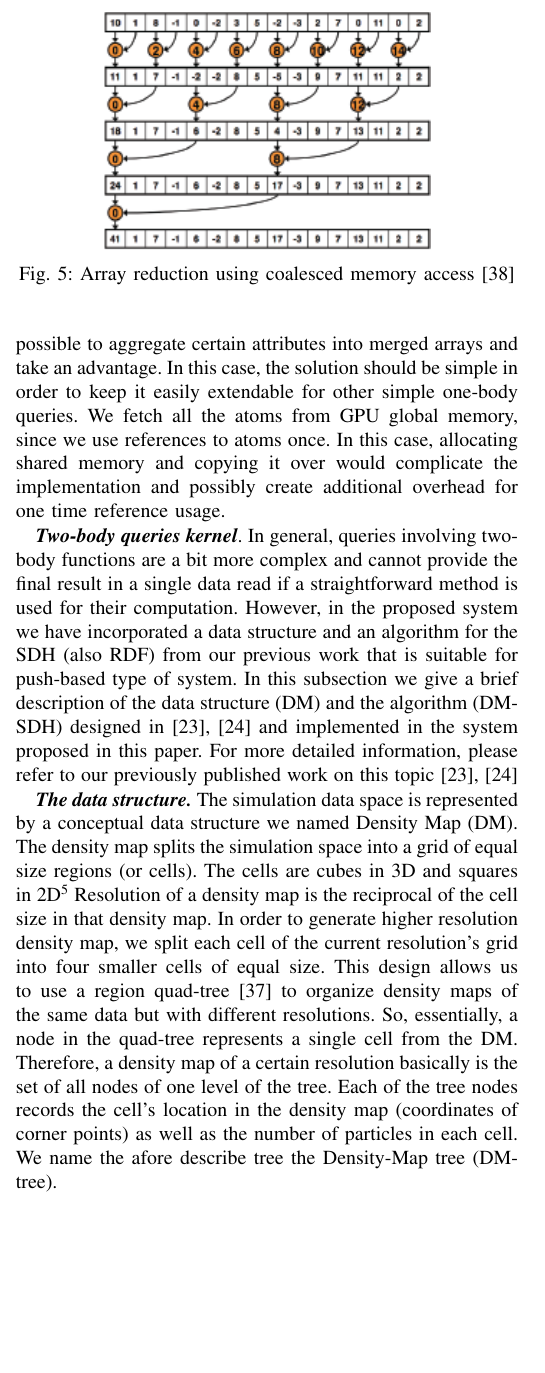
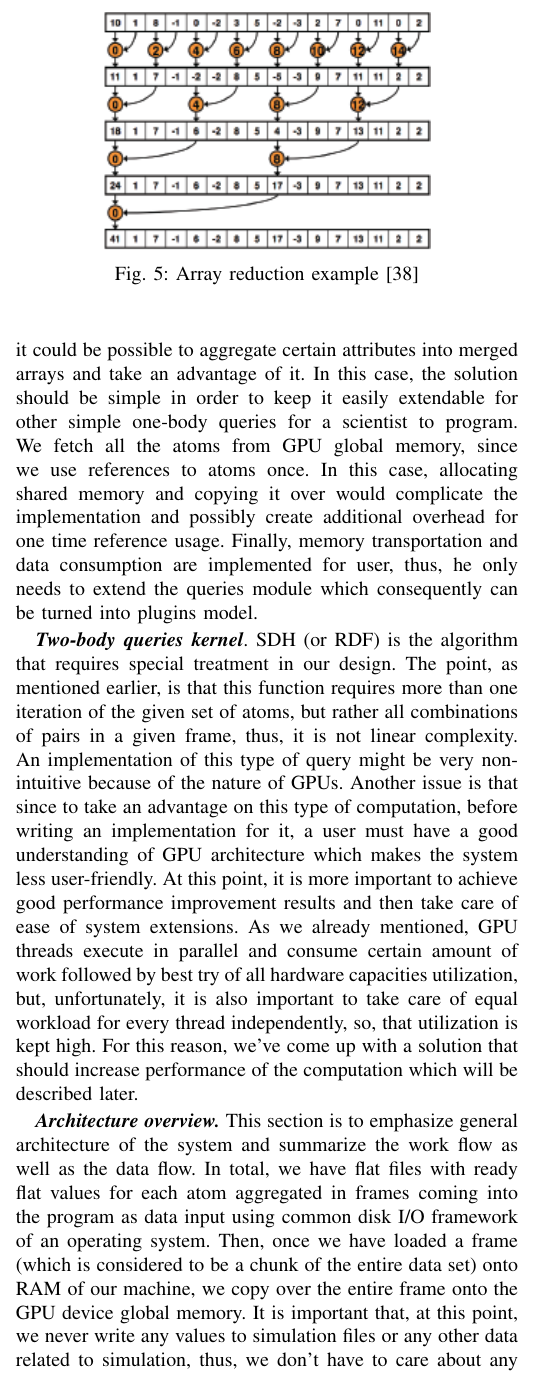
Before and after one commit to ianomad/msdb_queries_gpu, a LaTeX paper (paper/paperSource.tex): part of one column of page 6 of 10, cut at the place of the change, the shorter picture padded with empty space. The pictures show the PDF file paper/paperSource.pdf that the author committed with the source.

Commit message:
automatic triggered changes

```diff
--- a/paper/paperSource.tex
+++ b/paper/paperSource.tex
@@ -282,38 +282,11 @@ Commonly used CUDA array reduction\cite{gpureduction} makes the implementation o
 
 \emph{\textbf{Two-body queries kernel}}.
-In general, queries involving two-body functions are a
-bit more complex and cannot provide the final result in a single
-data read if a straightforward method is used for their computation.
-However, in the proposed system we have incorporated a data
-structure and an algorithm for the SDH (also RDF) from our previous
-work that is suitable for push-based type of system. In this
-subsection we give a brief description of the data structure (DM)
-and the algorithm (DM-SDH) designed in~\cite{ytu:icde09, EDBT12} and
-implemented in the system proposed in this paper. For more detailed
-information, please refer to our previously published work on this
-topic~\cite{ytu:icde09, EDBT12}
-
-\emph{\textbf{The data structure.}} The simulation data space is
-represented by a conceptual data structure we named Density Map
-(DM). The density map splits the simulation space into a grid of
-equal size regions (or cells). The cells are cubes in 3D and squares
-in 2D\footnote{In this paper, we focus only on the 2D data to
-elaborate and illustrate the proposed ideas.} Resolution of a
-density map is the reciprocal of the cell size in that density map.
-In order to generate higher resolution density map, we split each
-cell of the current resolution's grid into four smaller cells of
-equal size. This design allows us to use a region
-quad-tree~\cite{orenstein:ipl82} to organize density maps of the
-same data but with different resolutions. So, essentially, a node in
-the quad-tree represents a single cell from the DM. Therefore, a
-density map of a certain resolution basically is the set of all
-nodes of one level of the tree. Each of the tree nodes records the
-cell's location in the density map (coordinates of corner points) as
-well as the number of particles in each cell. We name the afore
-describe tree the Density-Map tree (DM-tree).
+SDH (or RDF) is the algorithm that requires special treatment in our design. The point, as mentioned earlier, is that this function requires more than one iteration of the given set of atoms, but rather all combinations of pairs in a given frame, thus, it is not linear complexity. An implementation of this type of query might be very non-intuitive because of the nature of GPUs. Another issue is that since to take an advantage on this type of computation, before writing an implementation for it, a user must have a good understanding of GPU architecture which makes the system less user-friendly. At this point, it is more important to achieve good performance improvement results and then take care of ease of system extensions. As we already mentioned, GPU threads execute in parallel and consume certain amount of work followed by best try of all hardware capacities utilization, but, unfortunately, it is also important to take care of equal workload for every thread independently, so, that utilization is kept high. For this reason, we've come up with a solution that should increase performance of the computation which will be described later.
 
 \begin{figure}
  \centerline{ \includegraphics[width=0.65\columnwidth]{images/reduction} }
- \caption{Array reduction using coalesced memory access\cite{gpureduction}}
+ \caption{Array reduction example\cite{gpureduction}}
  \label{fg:reduction}
 \end{figure}
+
+\begin{figure}
@@ -320,3 +296,9 @@ describe tree the Density-Map tree (DM-tree).
+\end{figure}
+
+
+\emph{\textbf{Architecture overview.}}
+This section is to emphasize general architecture of the system and summarize the work flow as well as the data flow. In total, we have flat files with ready flat values for each atom aggregated in frames coming into the program as data input using common disk I/O framework of an operating system. Then, once we have loaded a frame (which is considered to be a chunk of the entire data set) onto RAM of our machine, we copy over the entire frame onto the GPU device global memory. It is important that, at this point, we never write any values to simulation files or any other data related to simulation, thus, we don't have to care about any synchronization of incoming data. After this, we have two predefined kernel functions (which were explained before), where first kernel stands for one-body queries, and the second one is for two-body query SDH. Just for architecture clearance and possible future improvements, two kernels are executed in two different streams\footnote{In CUDA stream is another abstract layer of organizing execution threads. They are not guaranteed to be executed at the same time or after each other, GPU scheduling architecture is completely different from CPU having a warp to be single scheduling unit at maximum of 32 threads at a time} (You can see them on Figure\ref{fg:overallarchitecture}). In each kernel we apply certain heuristics to improve memory access using such architecture features of GPU as shared memory and blocking of kernel threads.
+
 
 \emph{\textbf{The algorithm.}} The essential part of the DM-SDH
 algorithm is a procedure named {\sc ResolveTwoCells}. The input to
```
Also changed, not shown: paper/images/overallarchitecture.png (added), paper/paperSource.pdf, paper/paperSource.tex (7 more changed lines), 5 other files.
